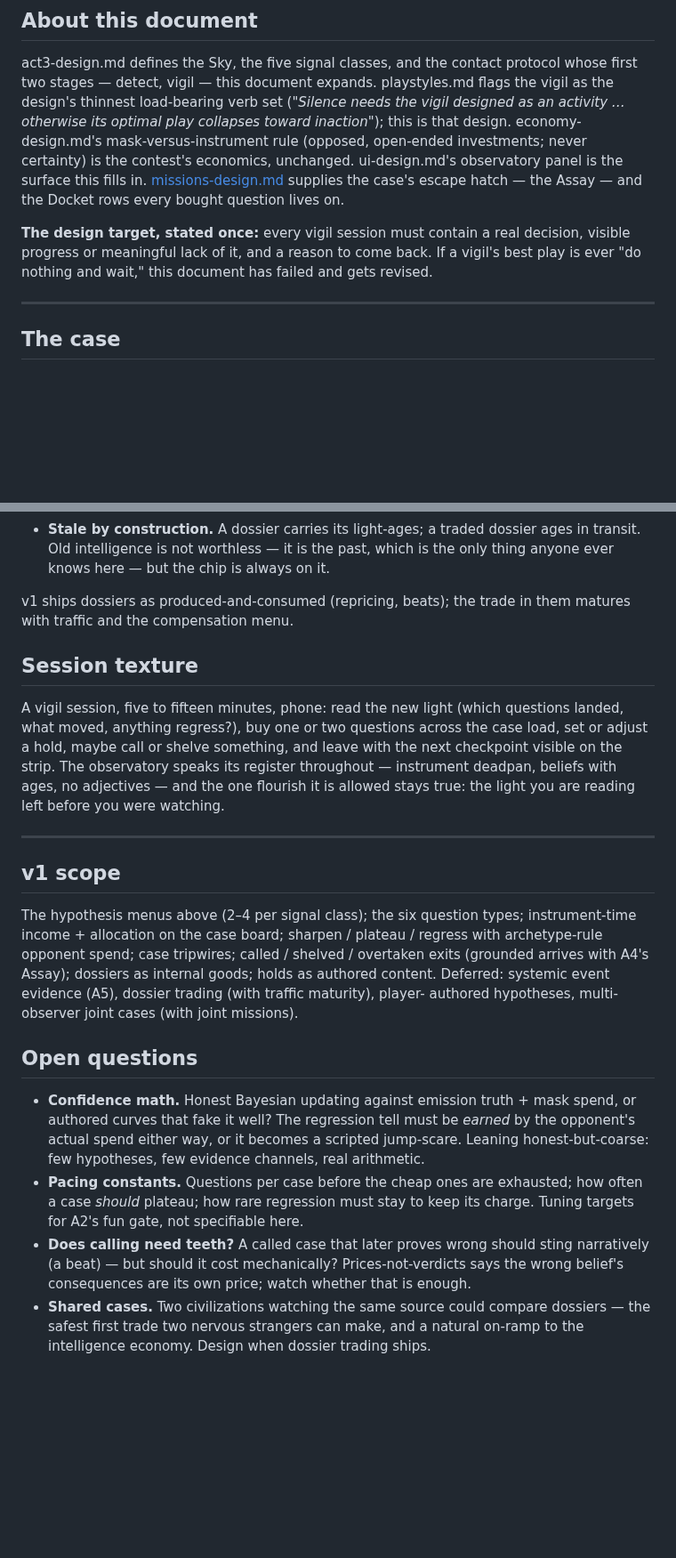
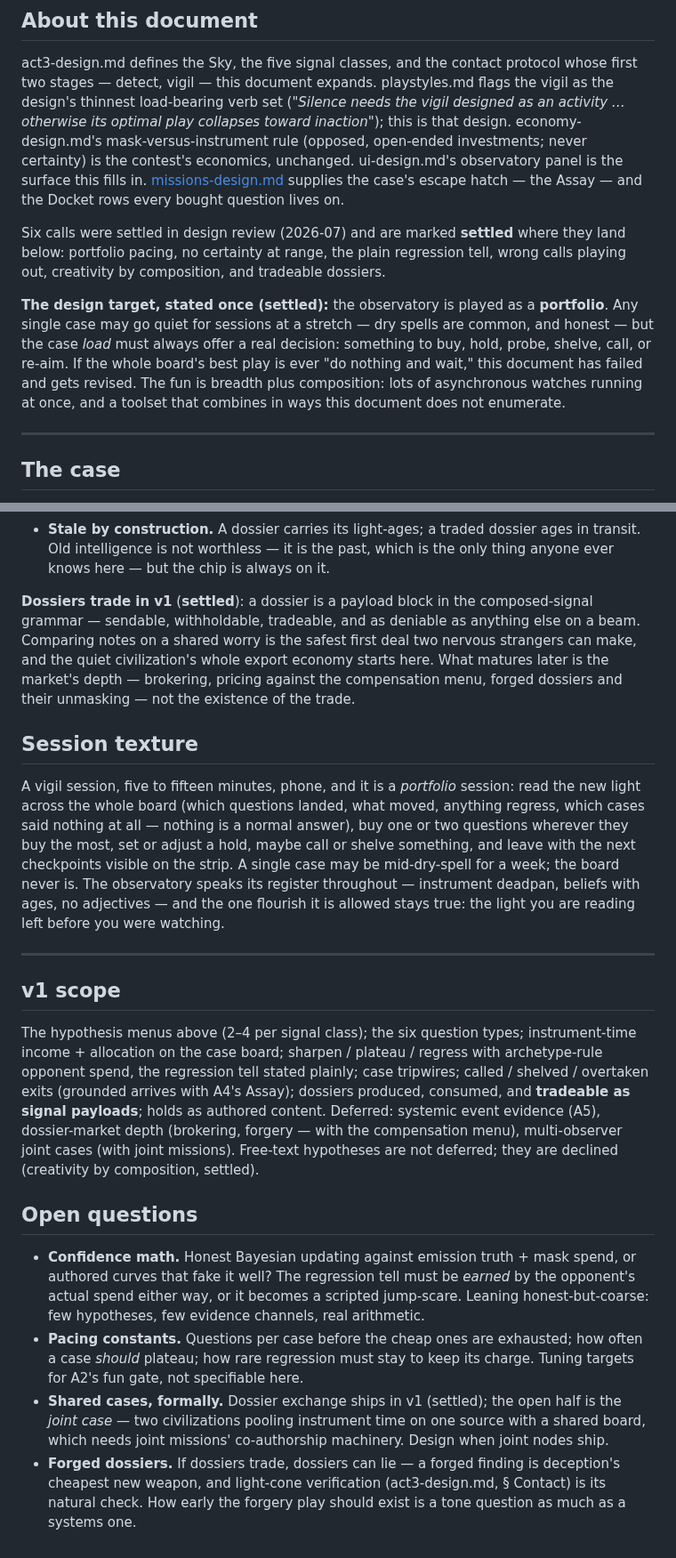
Before and after one commit to johnpolacek/holos-game, a Markdown page: docs/observatory-design.md, 2 parts joined by grey strips. Shown at 89% size. Rendered like a GitHub page; blank space fills up the shorter version.

```diff
--- a/docs/observatory-design.md
+++ b/docs/observatory-design.md
@@ -23,10 +23,19 @@ ui-design.md's observatory panel is the surface this fills in.
 [missions-design.md](./missions-design.md) supplies the case's escape
 hatch — the Assay — and the Docket rows every bought question lives on.
 
-**The design target, stated once:** every vigil session must contain a
-real decision, visible progress or meaningful lack of it, and a reason to
-come back. If a vigil's best play is ever "do nothing and wait," this
-document has failed and gets revised.
+Six calls were settled in design review (2026-07) and are marked
+**settled** where they land below: portfolio pacing, no certainty at
+range, the plain regression tell, wrong calls playing out, creativity by
+composition, and tradeable dossiers.
+
+**The design target, stated once (settled):** the observatory is played
+as a **portfolio**. Any single case may go quiet for sessions at a
+stretch — dry spells are common, and honest — but the case *load* must
+always offer a real decision: something to buy, hold, probe, shelve,
+call, or re-aim. If the whole board's best play is ever "do nothing and
+wait," this document has failed and gets revised. The fun is breadth
+plus composition: lots of asynchronous watches running at once, and a
+toolset that combines in ways this document does not enumerate.
 
 ---
 
@@ -201,16 +249,23 @@ observatory's finished good. Dossiers are:
   the past, which is the only thing anyone ever knows here — but the
   chip is always on it.
 
-v1 ships dossiers as produced-and-consumed (repricing, beats); the trade
-in them matures with traffic and the compensation menu.
+**Dossiers trade in v1** (**settled**): a dossier is a payload block in
+the composed-signal grammar — sendable, withholdable, tradeable, and as
+deniable as anything else on a beam. Comparing notes on a shared worry
+is the safest first deal two nervous strangers can make, and the quiet
+civilization's whole export economy starts here. What matures later is
+the market's depth — brokering, pricing against the compensation menu,
+forged dossiers and their unmasking — not the existence of the trade.
 
 ## Session texture
 
-A vigil session, five to fifteen minutes, phone: read the new light (which
-questions landed, what moved, anything regress?), buy one or two
-questions across the case load, set or adjust a hold, maybe call or
-shelve something, and leave with the next checkpoint visible on the
-strip. The observatory speaks its register throughout — instrument
+A vigil session, five to fifteen minutes, phone, and it is a *portfolio*
+session: read the new light across the whole board (which questions
+landed, what moved, anything regress, which cases said nothing at all —
+nothing is a normal answer), buy one or two questions wherever they buy
+the most, set or adjust a hold, maybe call or shelve something, and
+leave with the next checkpoints visible on the strip. A single case may
+be mid-dry-spell for a week; the board never is. The observatory speaks its register throughout — instrument
 deadpan, beliefs with ages, no adjectives — and the one flourish it is
 allowed stays true: the light you are reading left before you were
 watching.
@@ -221,11 +276,14 @@ watching.
 
 The hypothesis menus above (2–4 per signal class); the six question
 types; instrument-time income + allocation on the case board; sharpen /
-plateau / regress with archetype-rule opponent spend; case tripwires;
-called / shelved / overtaken exits (grounded arrives with A4's Assay);
-dossiers as internal goods; holds as authored content. Deferred: systemic
-event evidence (A5), dossier trading (with traffic maturity), player-
-authored hypotheses, multi-observer joint cases (with joint missions).
+plateau / regress with archetype-rule opponent spend, the regression
+tell stated plainly; case tripwires; called / shelved / overtaken exits
+(grounded arrives with A4's Assay); dossiers produced, consumed, and
+**tradeable as signal payloads**; holds as authored content. Deferred:
+systemic event evidence (A5), dossier-market depth (brokering, forgery —
+with the compensation menu), multi-observer joint cases (with joint
+missions). Free-text hypotheses are not deferred; they are declined
+(creativity by composition, settled).
 
 ## Open questions
 
@@ -238,11 +296,12 @@ authored hypotheses, multi-observer joint cases (with joint missions).
   exhausted; how often a case *should* plateau; how rare regression must
   stay to keep its charge. Tuning targets for A2's fun gate, not
   specifiable here.
-- **Does calling need teeth?** A called case that later proves wrong
-  should sting narratively (a beat) — but should it cost mechanically?
-  Prices-not-verdicts says the wrong belief's consequences are its own
-  price; watch whether that is enough.
-- **Shared cases.** Two civilizations watching the same source could
-  compare dossiers — the safest first trade two nervous strangers can
-  make, and a natural on-ramp to the intelligence economy. Design when
-  dossier trading ships.
+- **Shared cases, formally.** Dossier exchange ships in v1 (settled);
+  the open half is the *joint case* — two civilizations pooling
+  instrument time on one source with a shared board, which needs joint
+  missions' co-authorship machinery. Design when joint nodes ship.
+- **Forged dossiers.** If dossiers trade, dossiers can lie — a forged
+  finding is deception's cheapest new weapon, and light-cone
+  verification (act3-design.md, § Contact) is its natural check. How
+  early the forgery play should exist is a tone question as much as a
+  systems one.
```
Also changed, not shown: other parts of docs/observatory-design.md (+47 -8 lines), docs/build-a2.md (+3 -2 lines).
